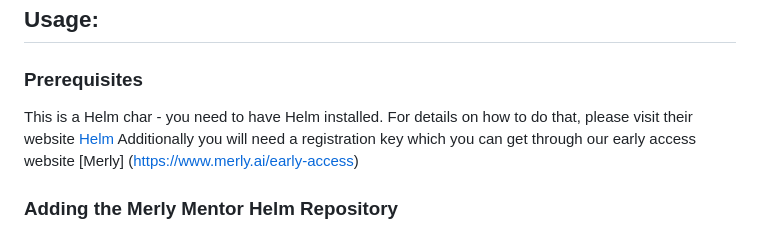
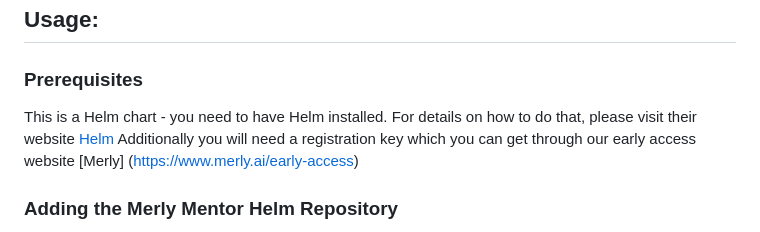
Before and after one commit to merly-ai/mentor-helm-chart, a Markdown page: README.md, the part around the change. GitHub-like rendering.

Commit message:
typo fix

```diff
--- a/README.md
+++ b/README.md
@@ -4,7 +4,7 @@
 ## Usage:
 
 ### Prerequisites
-This is a Helm char - you need to have Helm installed. For details on how to do that, please visit their website [Helm](https://helm.sh)
+This is a Helm chart - you need to have Helm installed. For details on how to do that, please visit their website [Helm](https://helm.sh)
 Additionally you will need a registration key which you can get through our early access website [Merly] (https://www.merly.ai/early-access)
 
 ### Adding the Merly Mentor Helm Repository
```
